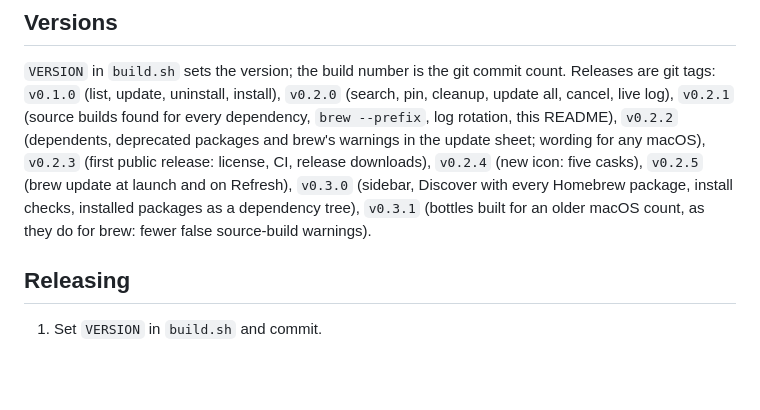
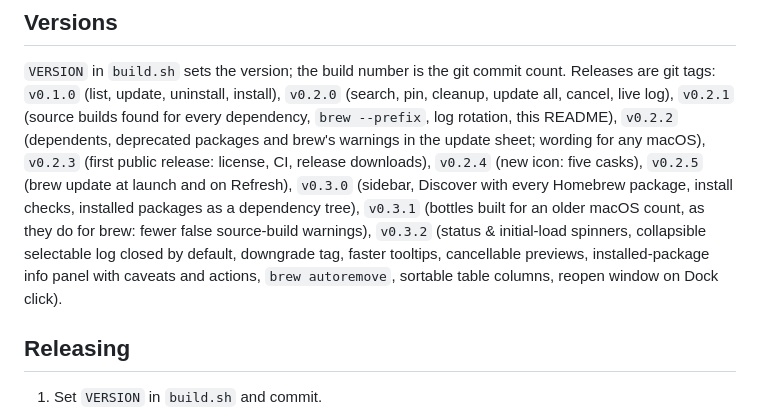
Before and after one commit to asolfre/bodega, a Markdown page: README.md, the part around one of its changes. Rendered like a GitHub page; blank space fills up the shorter version.

```diff
--- a/README.md
+++ b/README.md
@@ -142,9 +146,7 @@ tags: `v0.1.0` (list, update, uninstall, install), `v0.2.0` (search, pin, cleanu
 live log), `v0.2.1` (source builds found for every dependency, `brew --prefix`, log rotation, this README),
 `v0.2.2` (dependents, deprecated packages and brew's warnings in the update sheet; wording for any macOS),
 `v0.2.3` (first public release: license, CI, release downloads), `v0.2.4` (new icon: five casks),
-`v0.2.5` (brew update at launch and on Refresh), `v0.3.0` (sidebar, Discover with every Homebrew package,
-install checks, installed packages as a dependency tree), `v0.3.1` (bottles built for an older macOS count,
-as they do for brew: fewer false source-build warnings).
+`v0.2.5` (brew update at launch and on Refresh), `v0.3.0` (sidebar, Discover with every Homebrew package, install checks, installed packages as a dependency tree), `v0.3.1` (bottles built for an older macOS count, as they do for brew: fewer false source-build warnings), `v0.3.2` (status & initial-load spinners, collapsible selectable log closed by default, downgrade tag, faster tooltips, cancellable previews, installed-package info panel with caveats and actions, `brew autoremove`, sortable table columns, reopen window on Dock click).
 
 ## Releasing
 
```
Also changed, not shown: other parts of README.md (+7 -6 lines), docs/screenshot.png, docs/social-preview.png, 5 other files.
